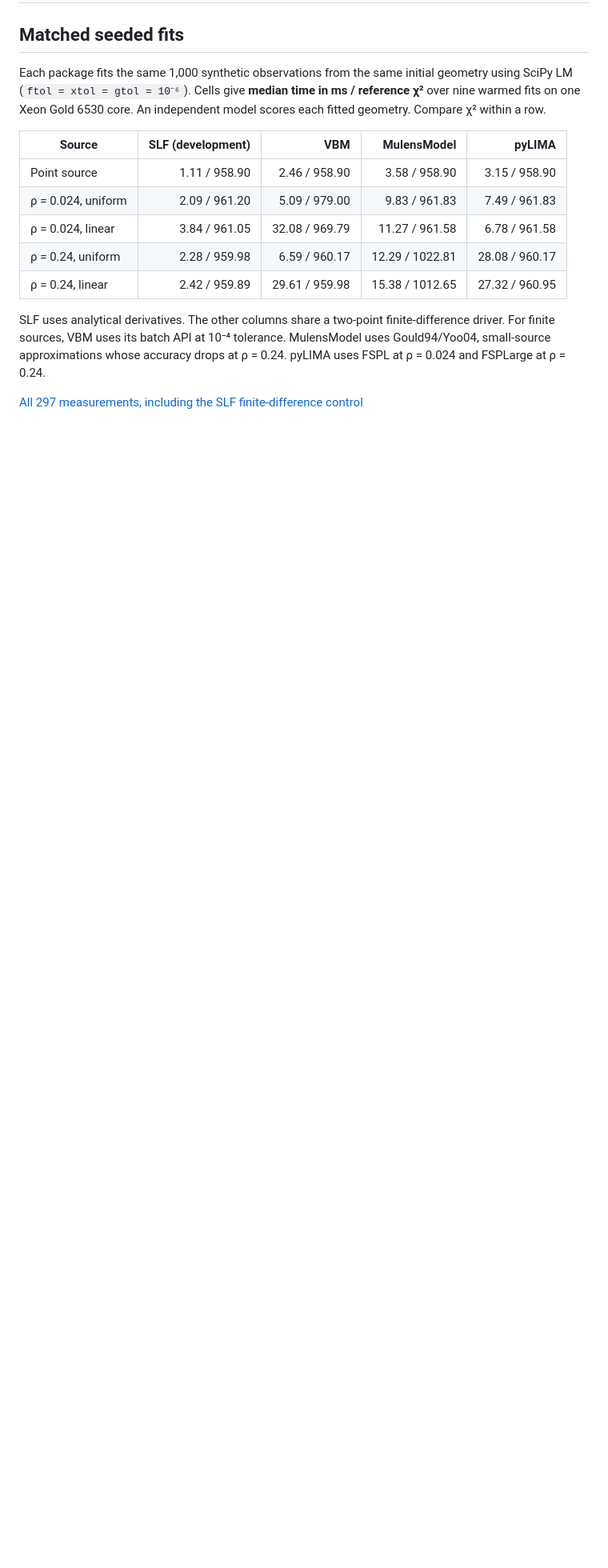
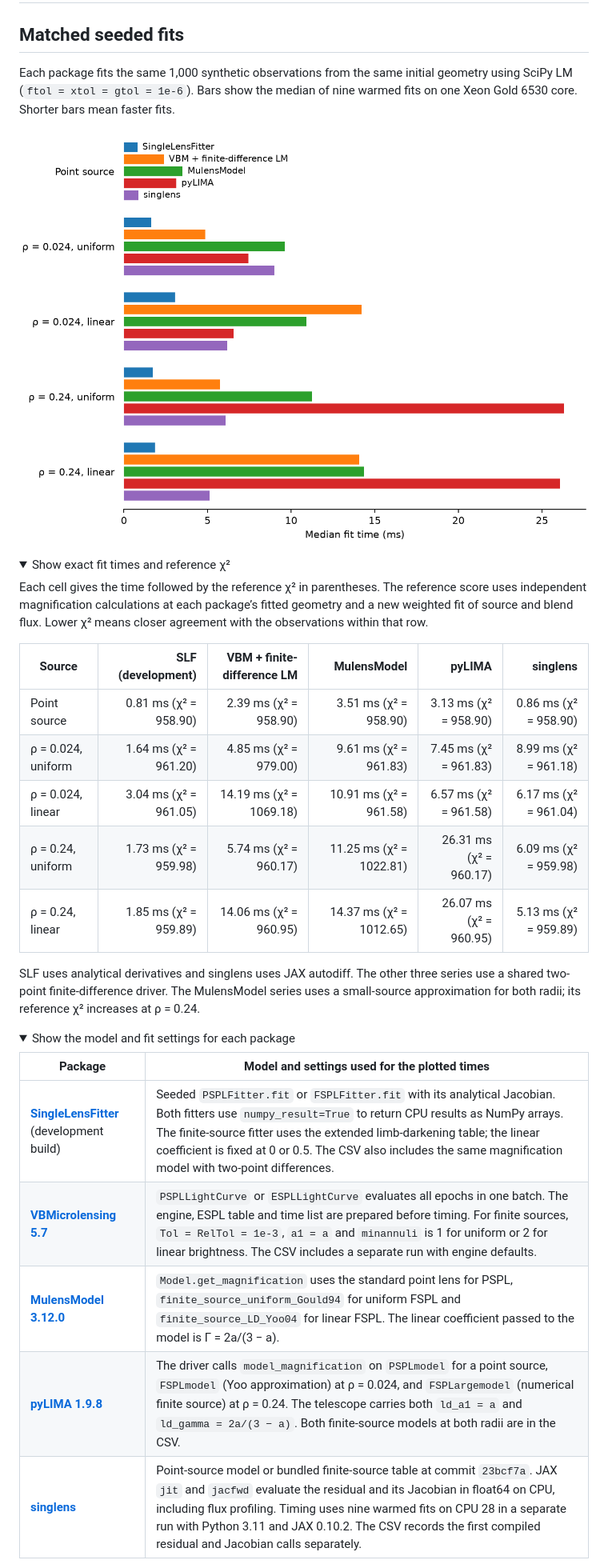
Before and after one commit to NunotaKansuke/SingleLensFitter, a Markdown page: benchmarks/comparison.md, the part around one of its changes. Shown at 80% size. Rendered like a GitHub page; pictures changed too: benchmarks/figures/matched-fit-times.png (added); folded sections open; blank space fills up the shorter version.

```diff
--- a/benchmarks/comparison.md
+++ b/benchmarks/comparison.md
@@ -3,21 +3,41 @@
 ## Matched seeded fits
 
 Each package fits the same 1,000 synthetic observations from the same initial
-geometry using SciPy LM (`ftol = xtol = gtol = 10⁻⁶`). Cells give **median
-time in ms / reference χ²** over nine warmed fits on one Xeon Gold 6530 core.
-An independent model scores each fitted geometry. Compare χ² within a row.
+geometry using SciPy LM (`ftol = xtol = gtol = 1e-6`). Bars show the median
+of nine warmed fits on one Xeon Gold 6530 core. Shorter bars mean faster fits.
 
-| Source | SLF (development) | VBM | MulensModel | pyLIMA |
-|---|---:|---:|---:|---:|
-| Point source | 1.11 / 958.90 | 2.46 / 958.90 | 3.58 / 958.90 | 3.15 / 958.90 |
-| ρ = 0.024, uniform | 2.09 / 961.20 | 5.09 / 979.00 | 9.83 / 961.83 | 7.49 / 961.83 |
-| ρ = 0.024, linear | 3.84 / 961.05 | 32.08 / 969.79 | 11.27 / 961.58 | 6.78 / 961.58 |
-| ρ = 0.24, uniform | 2.28 / 959.98 | 6.59 / 960.17 | 12.29 / 1022.81 | 28.08 / 960.17 |
-| ρ = 0.24, linear | 2.42 / 959.89 | 29.61 / 959.98 | 15.38 / 1012.65 | 27.32 / 960.95 |
+![Median fit time in milliseconds for five packages across five source profiles](figures/matched-fit-times.png)
 
-SLF uses analytical derivatives. The other columns share a two-point
-finite-difference driver. For finite sources, VBM uses its batch API at 10⁻⁴
-tolerance. MulensModel uses Gould94/Yoo04, small-source approximations whose
-accuracy drops at ρ = 0.24. pyLIMA uses FSPL at ρ = 0.024 and FSPLarge at ρ = 0.24.
+<details>
+<summary>Show exact fit times and reference χ²</summary>
 
-[All 297 measurements, including the SLF finite-difference control](matched_fits.csv)
+Each cell gives the time followed by the reference χ² in parentheses.
+The reference score uses independent magnification calculations at each
+package’s fitted geometry and a new weighted fit of source and blend flux.
+Lower χ² means closer agreement with the observations within that row.
+
+| Source | SLF (development) | VBM + finite-difference LM | MulensModel | pyLIMA | singlens |
+|---|---:|---:|---:|---:|---:|
+| Point source | 0.81 ms (χ² = 958.90) | 2.39 ms (χ² = 958.90) | 3.51 ms (χ² = 958.90) | 3.13 ms (χ² = 958.90) | 0.86 ms (χ² = 958.90) |
+| ρ = 0.024, uniform | 1.64 ms (χ² = 961.20) | 4.85 ms (χ² = 979.00) | 9.61 ms (χ² = 961.83) | 7.45 ms (χ² = 961.83) | 8.99 ms (χ² = 961.18) |
+| ρ = 0.024, linear | 3.04 ms (χ² = 961.05) | 14.19 ms (χ² = 1069.18) | 10.91 ms (χ² = 961.58) | 6.57 ms (χ² = 961.58) | 6.17 ms (χ² = 961.04) |
+| ρ = 0.24, uniform | 1.73 ms (χ² = 959.98) | 5.74 ms (χ² = 960.17) | 11.25 ms (χ² = 1022.81) | 26.31 ms (χ² = 960.17) | 6.09 ms (χ² = 959.98) |
+| ρ = 0.24, linear | 1.85 ms (χ² = 959.89) | 14.06 ms (χ² = 960.95) | 14.37 ms (χ² = 1012.65) | 26.07 ms (χ² = 960.95) | 5.13 ms (χ² = 959.89) |
+
+</details>
+
+SLF uses analytical derivatives and singlens uses JAX autodiff. The other three series use a shared
+two-point finite-difference driver. The MulensModel series uses a small-source
+approximation for both radii; its reference χ² increases at ρ = 0.24.
+
+<details>
+<summary>Show the model and fit settings for each package</summary>
+
+| Package | Model and settings used for the plotted times |
+|---|---|
+| **[SingleLensFitter](https://github.com/NunotaKansuke/SingleLensFitter)** (development build) | Seeded `PSPLFitter.fit` or `FSPLFitter.fit` with its analytical Jacobian. Both fitters use `numpy_result=True` to return CPU results as NumPy arrays. The finite-source fitter uses the extended limb-darkening table; the linear coefficient is fixed at 0 or 0.5. The CSV also includes the same magnification model with two-point differences. |
+| **[VBMicrolensing 5.7](https://github.com/valboz/VBMicrolensing)** | `PSPLLightCurve` or `ESPLLightCurve` evaluates all epochs in one batch. The engine, ESPL table and time list are prepared before timing. For finite sources, `Tol = RelTol = 1e-3`, `a1 = a` and `minannuli` is 1 for uniform or 2 for linear brightness. The CSV includes a separate run with engine defaults. |
+| **[MulensModel 3.12.0](https://github.com/rpoleski/MulensModel)** | `Model.get_magnification` uses the standard point lens for PSPL, `finite_source_uniform_Gould94` for uniform FSPL and `finite_source_LD_Yoo04` for linear FSPL. The linear coefficient passed to the model is Γ = 2a/(3 − a). |
+| **[pyLIMA 1.9.8](https://github.com/ebachelet/pyLIMA)** | The driver calls `model_magnification` on `PSPLmodel` for a point source, `FSPLmodel` (Yoo approximation) at ρ = 0.024, and `FSPLargemodel` (numerical finite source) at ρ = 0.24. The telescope carries both `ld_a1 = a` and `ld_gamma = 2a/(3 − a)`. Both finite-source models at both radii are in the CSV. |
+| **[singlens](https://github.com/ShotaMiyazaki94/singlens)** | Point-source model or bundled finite-source table at commit `23bcf7a`. JAX `jit` and `jacfwd` evaluate the residual and its Jacobian in float64 on CPU, including flux profiling. Timing uses nine warmed fits on CPU 28 in a separate run with Python 3.11 and JAX 0.10.2. The CSV records the first compiled residual and Jacobian calls separately. |
+
```
Also changed, not shown: other parts of benchmarks/comparison.md (+9 -0 lines), README.md (+5 -3 lines), docs/api.md (+4 -0 lines), 6 other files.
